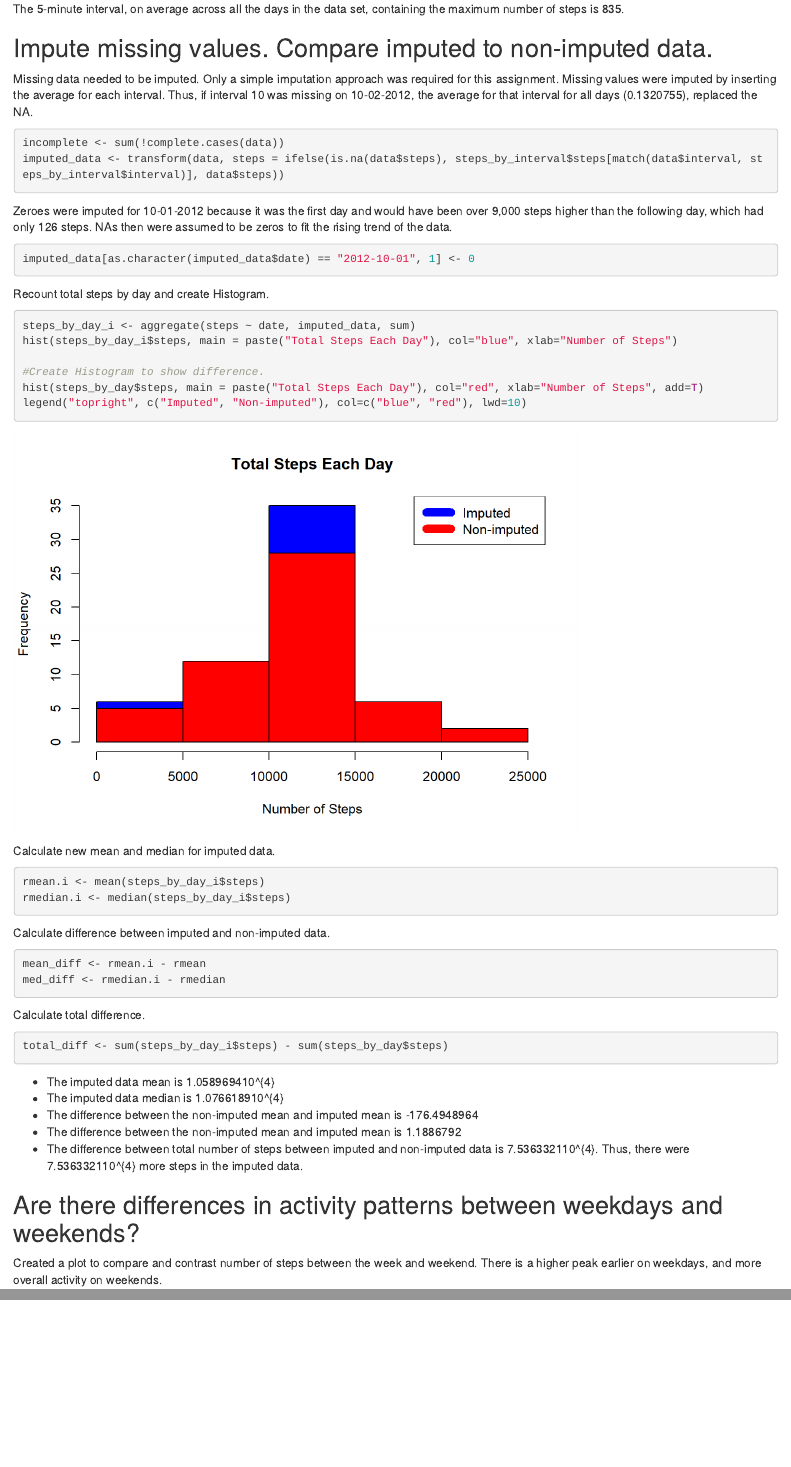
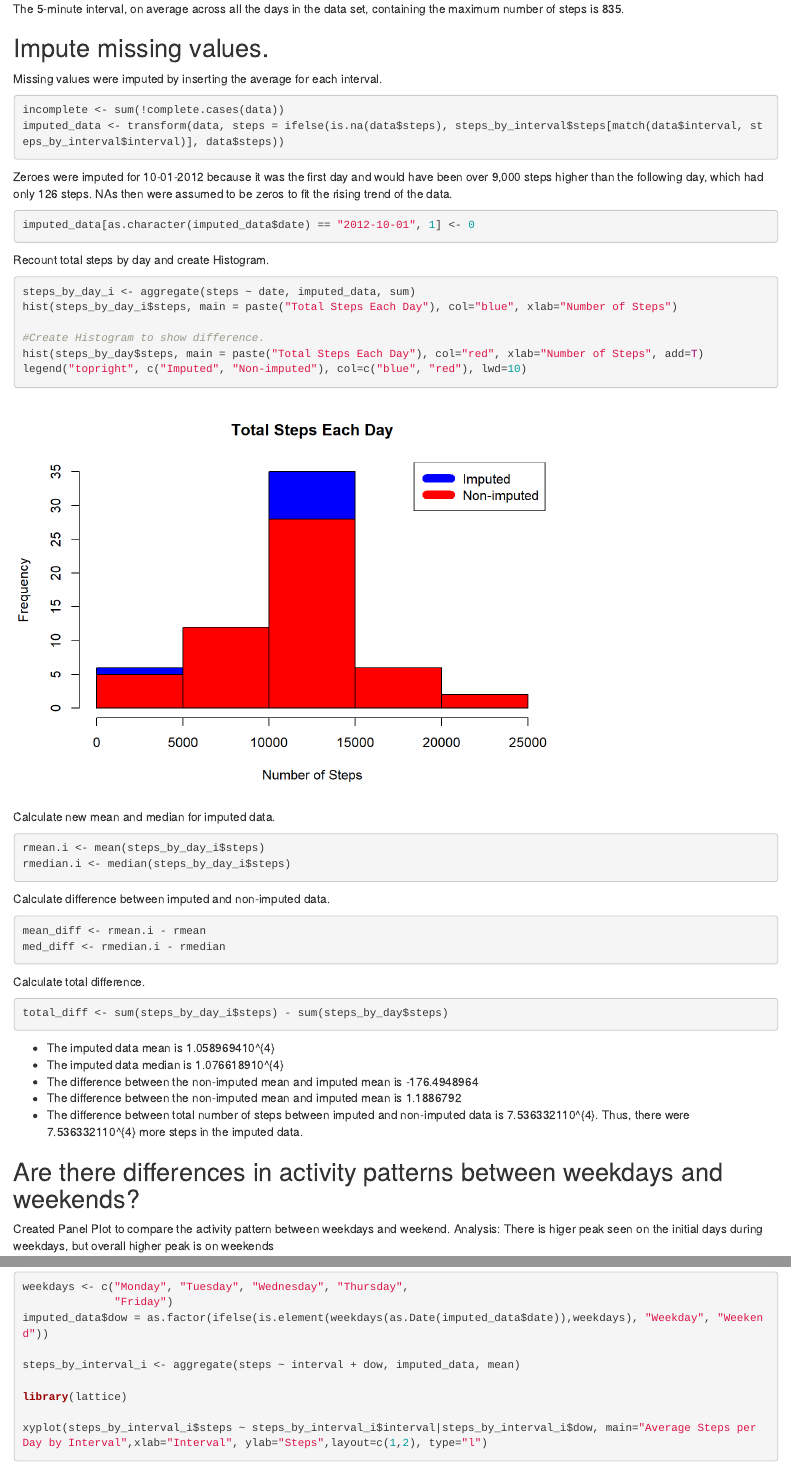
Before and after one commit to leelagithubrepo/Reproducible-Research-Projects, an R Markdown document (PA1Template.Rmd): the page in a window 1100 px wide, from 2300 px down, and a second part further down, joined at a grey line. The pictures show the output file PA1Template.html that the author committed with the source, opened offline.

Commit message:
This is the final version

````diff
--- a/PA1Template.Rmd
+++ b/PA1Template.Rmd
@@ -61,9 +61,8 @@ max_interval <- steps_by_interval[which.max(steps_by_interval$steps),1]
 
 The 5-minute interval, on average across all the days in the data set, containing the maximum number of steps is `r max_interval`.
 
-## Impute missing values. Compare imputed to non-imputed data.
-Missing data needed to be imputed. Only a simple imputation approach was required for this assignment.
-Missing values were imputed by inserting the average for each interval. Thus, if interval 10 was missing on 10-02-2012, the average for that interval for all days (0.1320755), replaced the NA.
+## Impute missing values.
+Missing values were imputed by inserting the average for each interval.
 ```{r}
 incomplete <- sum(!complete.cases(data))
 imputed_data <- transform(data, steps = ifelse(is.na(data$steps), steps_by_interval$steps[match(data$interval, steps_by_interval$interval)], data$steps))
@@ -108,7 +107,8 @@ total_diff <- sum(steps_by_day_i$steps) - sum(steps_by_day$steps)
 
 
 ## Are there differences in activity patterns between weekdays and weekends?
-Created a plot to compare and contrast number of steps between the week and weekend. There is a higher peak earlier on weekdays, and more overall activity on weekends.
+Created Panel Plot to compare the activity pattern between weekdays and weekend.
+Analysis: There is higer peak seen on the initial days during weekdays, but overall higher peak is on weekends
 ``` {r}
 weekdays <- c("Monday", "Tuesday", "Wednesday", "Thursday",
               "Friday")
````
Also changed, not shown: PA1Template.html, PA1Template.md.
